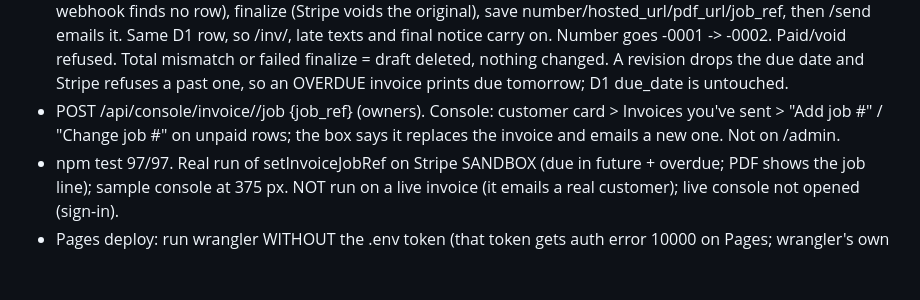
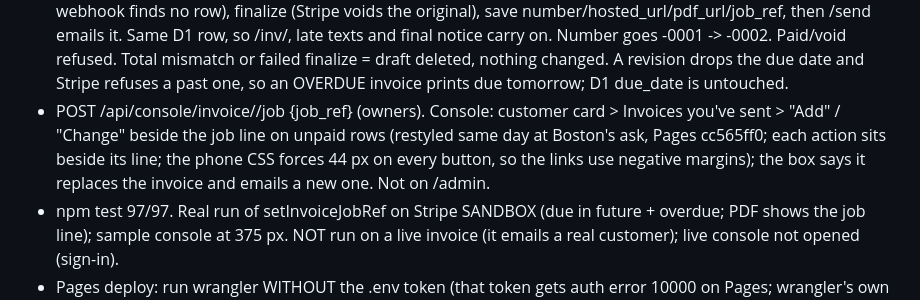
Before and after one commit to KellanLLC/triplerdump, a Markdown page: CLAUDE.md, the part around the change. Rendered like a GitHub page; blank space fills up the shorter version.

Commit message:
Notes: job-number buttons on sent invoices are now Add / Change
Co-Authored-By: Claude Opus 5.5 <noreply@anthropic.com>

```diff
--- a/CLAUDE.md
+++ b/CLAUDE.md
@@ -8,8 +8,10 @@
   late texts and final notice carry on. Number goes -0001 -> -0002. Paid/void refused. Total mismatch or failed finalize
   = draft deleted, nothing changed. A revision drops the due date and Stripe refuses a past one, so an OVERDUE invoice
   prints due tomorrow; D1 due_date is untouched.
-- POST /api/console/invoice/<id>/job {job_ref} (owners). Console: customer card > Invoices you've sent > "Add job #" /
-  "Change job #" on unpaid rows; the box says it replaces the invoice and emails a new one. Not on /admin.
+- POST /api/console/invoice/<id>/job {job_ref} (owners). Console: customer card > Invoices you've sent > "Add" / "Change"
+  beside the job line on unpaid rows (restyled same day at Boston's ask, Pages cc565ff0; each action sits beside its line; the
+  phone CSS forces 44 px on every button, so the links use negative margins); the box says it replaces the invoice and
+  emails a new one. Not on /admin.
 - npm test 97/97. Real run of setInvoiceJobRef on Stripe SANDBOX (due in future + overdue; PDF shows the job line); sample
   console at 375 px. NOT run on a live invoice (it emails a real customer); live console not opened (sign-in).
 - Pages deploy: run wrangler WITHOUT the .env token (that token gets auth error 10000 on Pages; wrangler's own login works).
```
Also changed, not shown: OWNER-GUIDE.md (+1 -1 lines).
